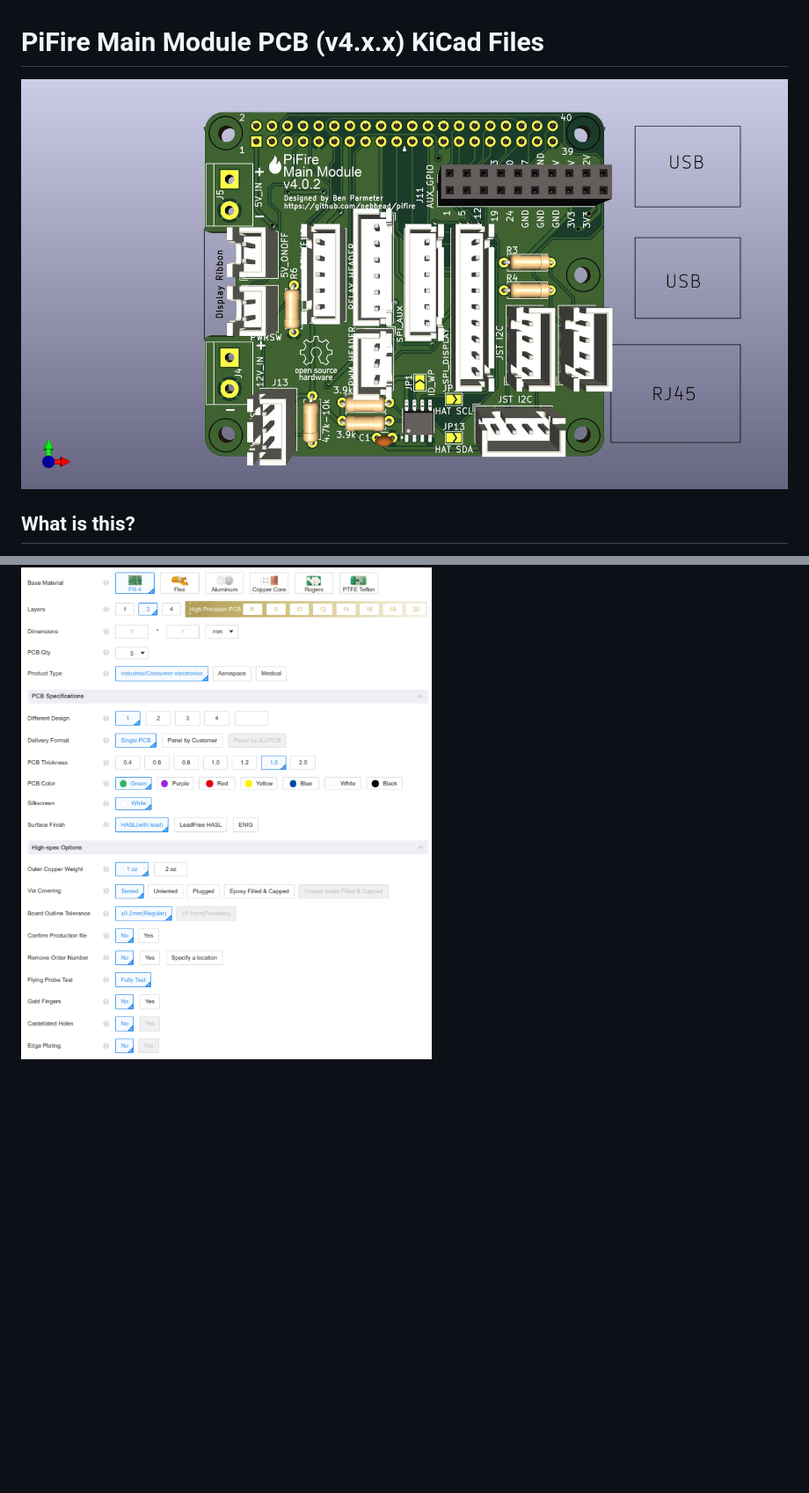
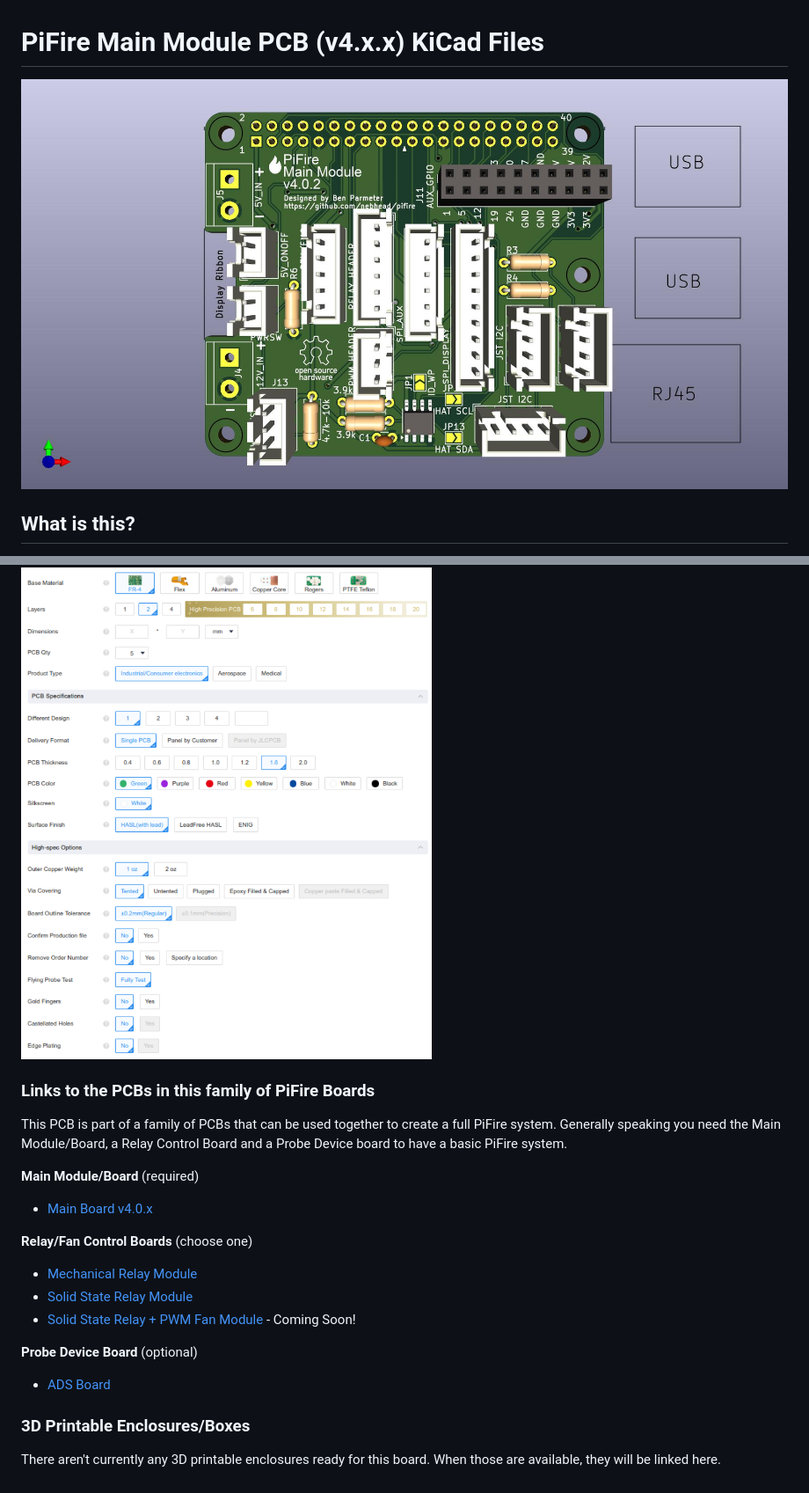
Before and after one commit to nebhead/pifire-main-module-nopwr, a Markdown page: readme.md, 2 parts joined by grey strips. Shown: that part at 88% size. GitHub-like rendering; blank space fills up the shorter version.

Commit message:
Updated Documentation

```diff
--- a/readme.md
+++ b/readme.md
@@ -1,6 +1,6 @@
 # PiFire Main Module PCB (v4.x.x) KiCad Files
 
-![](pifire-main-module-nopwr.jpg)
+![](board.jpg)
 
 ## What is this?
 
@@ -42,3 +42,22 @@ If you wish to get these PCBs made by JLCPCB, the production files are provided
 Drop the zip file onto the order page, wait for it to upload then simply continue to order the board.  Optionally, select different board color, PCB quantity, surface finish, etc.  Most of the default settings should be sufficient.
 
 ![JLCPCB Order Page](jlcpcb.png)
+
+### Links to the PCBs in this family of PiFire Boards
+
+This PCB is part of a family of PCBs that can be used together to create  a full PiFire system.  Generally speaking you need the Main Module/Board, a Relay Control Board and a Probe Device board to have a basic PiFire system.
+
+**Main Module/Board** (required)
+* [Main Board v4.0.x](https://github.com/nebhead/pifire-main-module-nopwr)
+
+**Relay/Fan Control Boards** (choose one)
+* [Mechanical Relay Module](https://github.com/nebhead/pifire-relay-module)
+* [Solid State Relay Module](https://github.com/nebhead/pifire-relay-module-SSR)
+* [Solid State Relay + PWM Fan Module](https://github.com/nebhead/pifire-relay-pwm-module-SSR) - Coming Soon!
+
+**Probe Device Board** (optional)
+* [ADS Board](https://github.com/nebhead/pifire-ads-board)
+
+### 3D Printable Enclosures/Boxes
+
+There aren't currently any 3D printable enclosures ready for this board.  When those are available, they will be linked here.
```
Also changed, not shown: other parts of readme.md (+1 -1 lines), board.jpg (renamed from pifire-main-module-nopwr.jpg).
